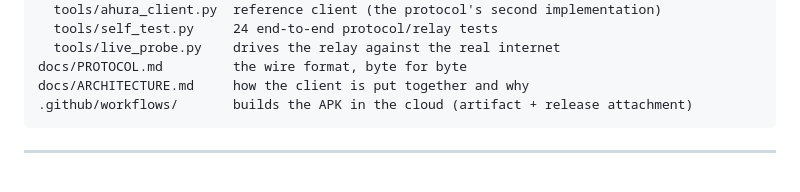
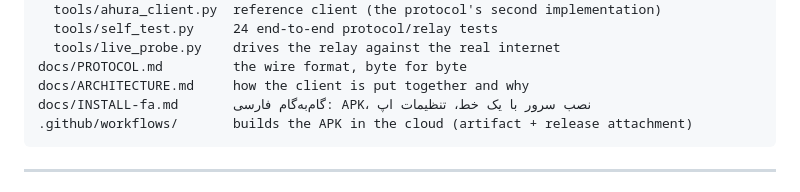
Before and after one commit to Ebrahim322/ahura-mazda-vpn, a Markdown page: README.md, the part around the change. Rendered like a GitHub page.

Commit message:
docs: Persian step-by-step install guide
Co-authored-by: arena-agent <297053741+arena-agent@users.noreply.github.com>

````diff
--- a/README.md
+++ b/README.md
@@ -66,6 +66,7 @@ server/
   tools/live_probe.py    drives the relay against the real internet
 docs/PROTOCOL.md         the wire format, byte for byte
 docs/ARCHITECTURE.md     how the client is put together and why
+docs/INSTALL-fa.md       گام‌به‌گام فارسی: APK، نصب سرور با یک خط، تنظیمات اپ
 .github/workflows/       builds the APK in the cloud (artifact + release attachment)
 ```
 
````
Also changed, not shown: docs/INSTALL-fa.md (added, +94 -0 lines).
